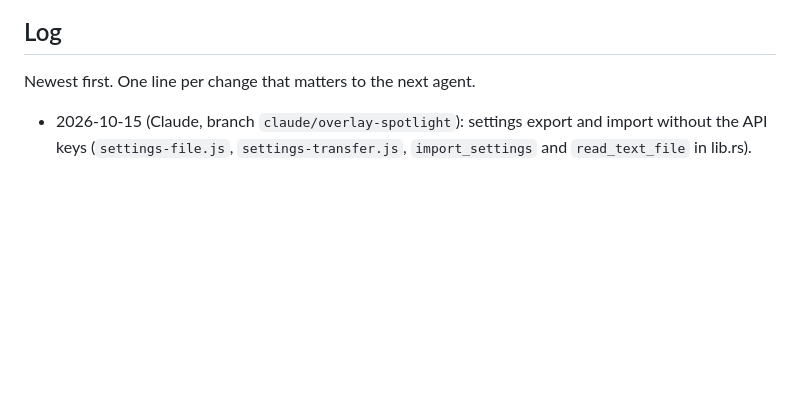
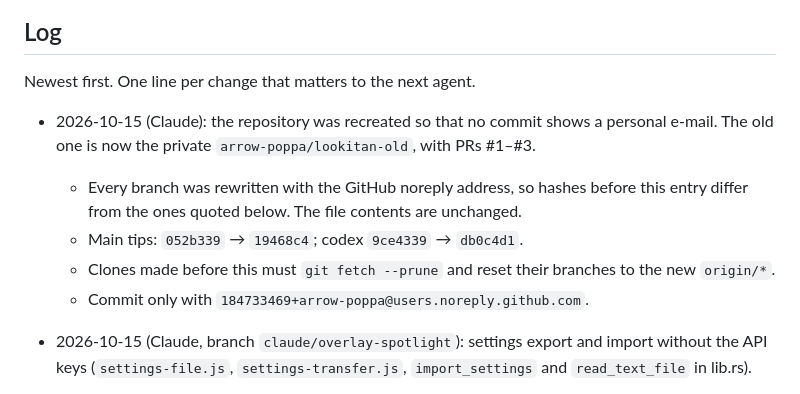
Before and after one commit to arrow-poppa/lookitan, a Markdown page: AGENTS.md, the part around the change. GitHub-like rendering; blank space fills up the shorter version.

Commit message:
Note the recreated repository and its rewritten hashes
Co-Authored-By: Claude Opus 5.5 <noreply@anthropic.com>

```diff
--- a/AGENTS.md
+++ b/AGENTS.md
@@ -118,6 +118,11 @@ scripts/*.test.mjs        Node tests (`npm test`); scripts/check-linux-rpm.py ch
 
 Newest first. One line per change that matters to the next agent.
 
+- 2026-10-15 (Claude): the repository was recreated so that no commit shows a personal e-mail. The old one is now the private `arrow-poppa/lookitan-old`, with PRs #1–#3.
+  - Every branch was rewritten with the GitHub noreply address, so hashes before this entry differ from the ones quoted below. The file contents are unchanged.
+  - Main tips: `052b339` → `19468c4`; codex `9ce4339` → `db0c4d1`.
+  - Clones made before this must `git fetch --prune` and reset their branches to the new `origin/*`.
+  - Commit only with `184733469+arrow-poppa@users.noreply.github.com`.
 - 2026-10-15 (Claude, branch `claude/overlay-spotlight`): settings export and import without the API keys (`settings-file.js`, `settings-transfer.js`, `import_settings` and `read_text_file` in lib.rs).
 - 2026-10-15 (Claude, branch `claude/overlay-spotlight`): on Windows, the overlay and the pop-up are kept tool windows (`keep_tool_window`, which adds the `Win32_UI_Shell` feature), so the browser no longer goes black under a lookup (Chromium occlusion tracking). No change on Linux.
 - 2026-10-15 (Claude, branch `claude/project-thread-x83872`): optional video card choice for OCR (Configurações › OCR › "Escolher a placa de vídeo", off by default) for machines with two cards; dedicated or integrated, on Windows and Linux. The `.rpm` and `.deb` now require the Vulkan loader, without which WebGPU fell back to the CPU silently.
```
